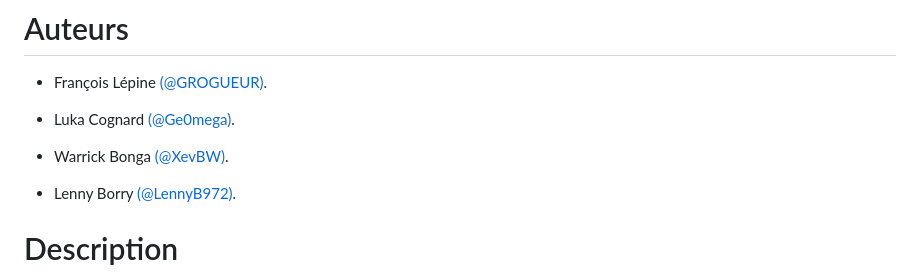
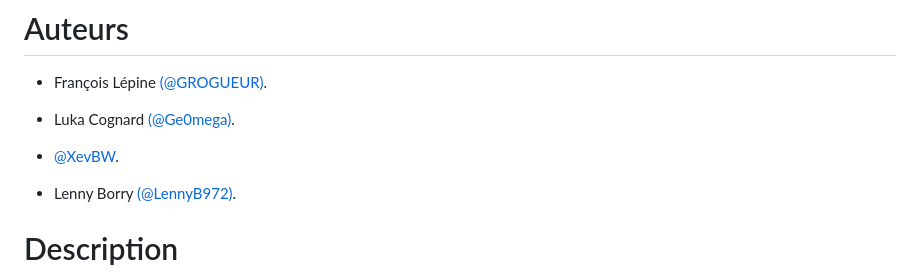
Before and after one commit to GROGUEUR/golemAdv, a Markdown page: README.md, the part around the change. Rendered like a GitHub page.

Commit message:
Update README.md
retrait de mon nom et prénom pour des soucis de protection des données

```diff
--- a/README.md
+++ b/README.md
@@ -8,7 +8,7 @@ Golem Adventure est un RPG dans lequel le joueur incarne un golem qui cherche à
 
 - Luka Cognard [(@Ge0mega)](https://github.com/Ge0mega).
 
-- Warrick Bonga [(@XevBW)](https://github.com/XevBW).
+- [@XevBW](https://github.com/XevBW).
 
 - Lenny Borry [(@LennyB972)](https://github.com/LennyB972).
 
```
